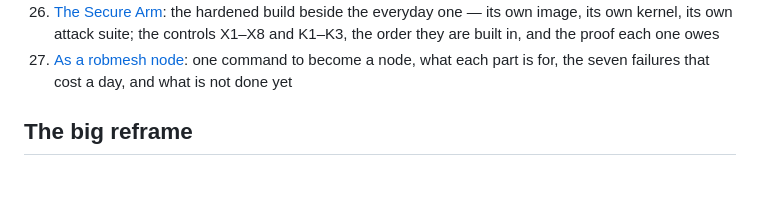
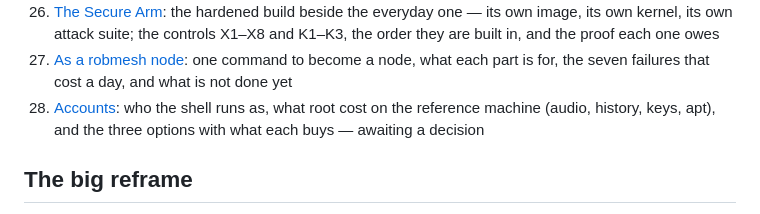
Before and after one commit to robmitchellengineering-hub/MorpheOS, a Markdown page: README.md, the part around the change. Drawn GitHub-style; blank space fills up the shorter version.

Commit message:
docs: link 28-accounts from the README
The gate is right: a document nobody can find is not written. Caught locally before CI by
running verify-docs after adding the file, rather than by waiting 90 minutes for a red job.

```diff
--- a/README.md
+++ b/README.md
@@ -52,6 +52,7 @@ needs, then gets out of the way.
 25. [Linux Phone Builds](docs/25-linux-phone-builds.md): what the field gives us — Mobian as the Debian-native device layer, postmarketOS as the reference, Droidian as the fallback
 26. [The Secure Arm](docs/26-secure-arm.md): the hardened build beside the everyday one — its own image, its own kernel, its own attack suite; the controls X1–X8 and K1–K3, the order they are built in, and the proof each one owes
 27. [As a robmesh node](docs/27-robmesh-node.md): one command to become a node, what each part is for, the seven failures that cost a day, and what is not done yet
+28. [Accounts](docs/28-accounts.md): who the shell runs as, what root cost on the reference machine (audio, history, keys, apt), and the three options with what each buys — awaiting a decision
 
 ## The big reframe
 
```
